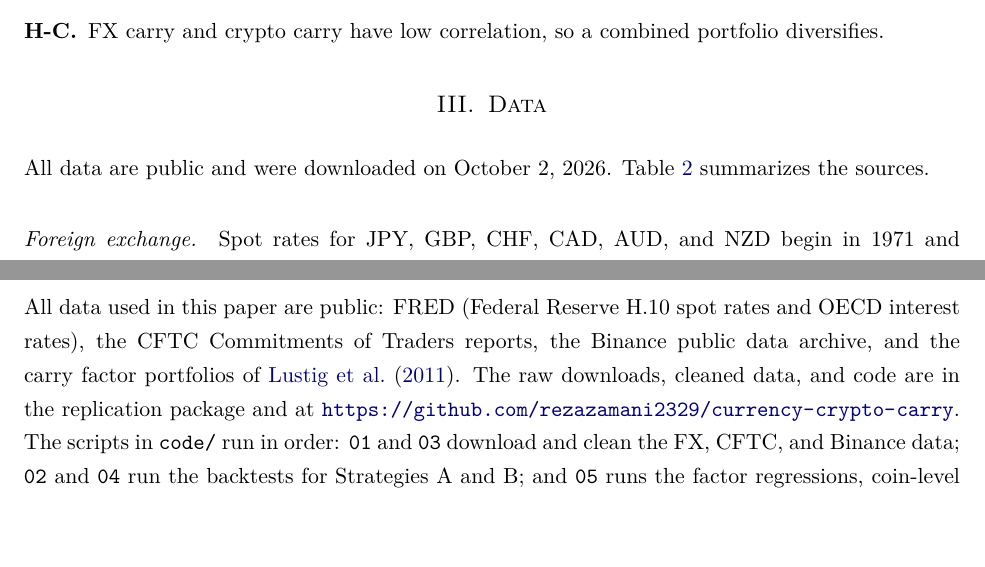
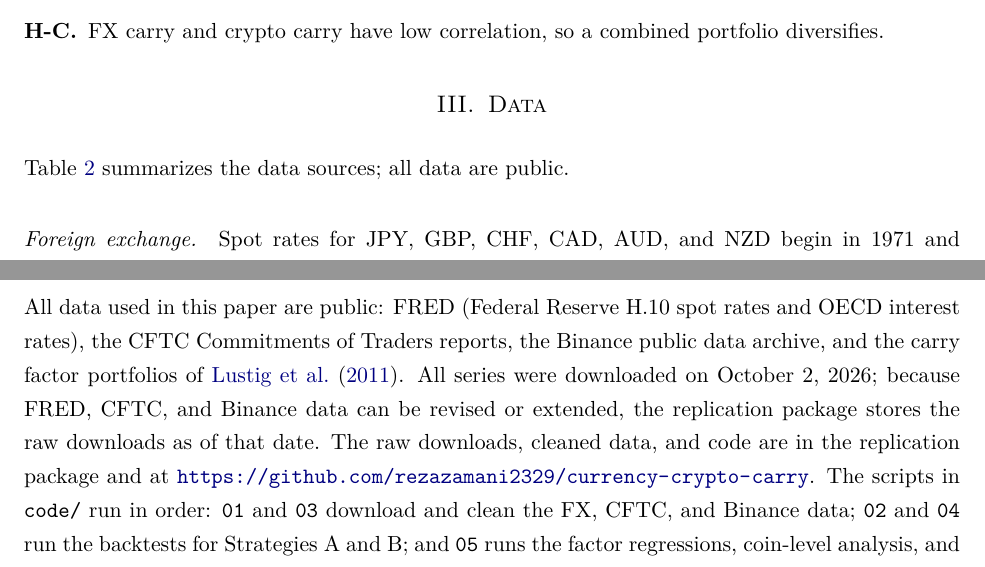
Before and after one commit to rezazamani2329/currency-crypto-carry, a LaTeX paper (paper/crowded_carry_paper.tex): two parts of pages 7 and 31 of 31, joined at a grey line, cut so that both start at the same text, the shorter picture padded with empty space. Compiled offline with pdfLaTeX.

Commit message:
Paper: move data download date to Appendix A

```diff
--- a/paper/crowded_carry_paper.tex
+++ b/paper/crowded_carry_paper.tex
@@ -163,7 +163,7 @@ We split the main question into six research questions: (RQ1) whether G10 carry
 \section{Data}\label{sec:data}
 %==========================================================
 
-All data are public and were downloaded on October 2, 2026. Table~\ref{tab:data} summarizes the sources.
+Table~\ref{tab:data} summarizes the data sources; all data are public.
 
 \begin{table}[!htbp]
 \centering
@@ -801,7 +801,7 @@ Stein, J.~C., 2009, Presidential address: Sophisticated investors and market eff
 \appendix
 \section{Data Availability and Replication}\label{app:rep}
 
-All data used in this paper are public: FRED (Federal Reserve H.10 spot rates and OECD interest rates), the CFTC Commitments of Traders reports, the Binance public data archive, and the carry factor portfolios of \citet{LRV2011}. The raw downloads, cleaned data, and code are in the replication package and at \url{https://github.com/rezazamani2329/currency-crypto-carry}. The scripts in \texttt{code/} run in order: \texttt{01} and \texttt{03} download and clean the FX, CFTC, and Binance data; \texttt{02} and \texttt{04} run the backtests for Strategies A and B; and \texttt{05} runs the factor regressions, coin-level analysis, and the combined portfolio. Running \texttt{SKIP\_DOWNLOAD=1 python run\_all.py} reproduces every table and figure from the cleaned data in \texttt{data/clean/}. Table~\ref{tab:files} maps each table and figure to its source file.
+All data used in this paper are public: FRED (Federal Reserve H.10 spot rates and OECD interest rates), the CFTC Commitments of Traders reports, the Binance public data archive, and the carry factor portfolios of \citet{LRV2011}. All series were downloaded on October 2, 2026; because FRED, CFTC, and Binance data can be revised or extended, the replication package stores the raw downloads as of that date. The raw downloads, cleaned data, and code are in the replication package and at \url{https://github.com/rezazamani2329/currency-crypto-carry}. The scripts in \texttt{code/} run in order: \texttt{01} and \texttt{03} download and clean the FX, CFTC, and Binance data; \texttt{02} and \texttt{04} run the backtests for Strategies A and B; and \texttt{05} runs the factor regressions, coin-level analysis, and the combined portfolio. Running \texttt{SKIP\_DOWNLOAD=1 python run\_all.py} reproduces every table and figure from the cleaned data in \texttt{data/clean/}. Table~\ref{tab:files} maps each table and figure to its source file.
 
 \begin{table}[!htbp]
 \centering
```
Also changed, not shown: paper/crowded_carry_paper.pdf, 1 other file.
